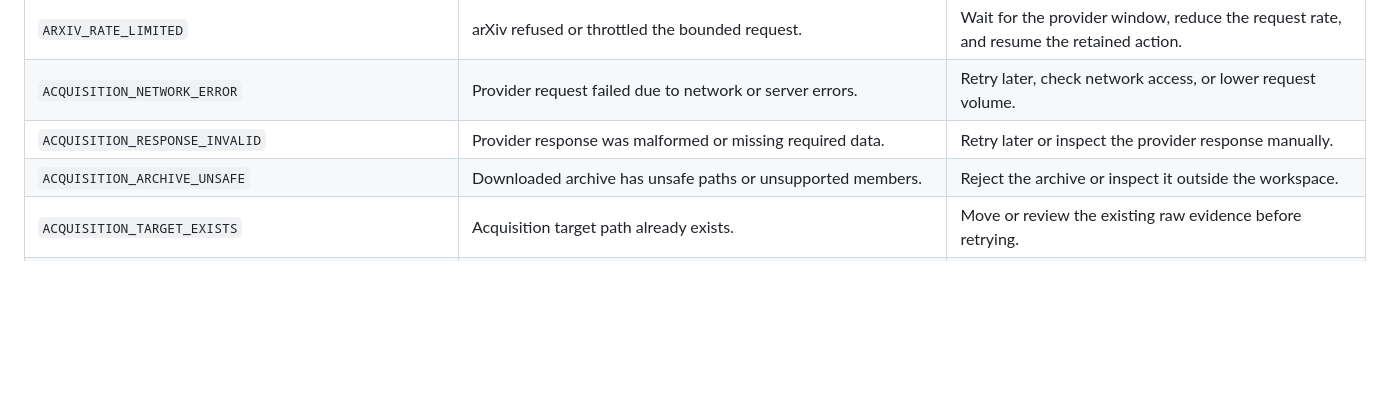
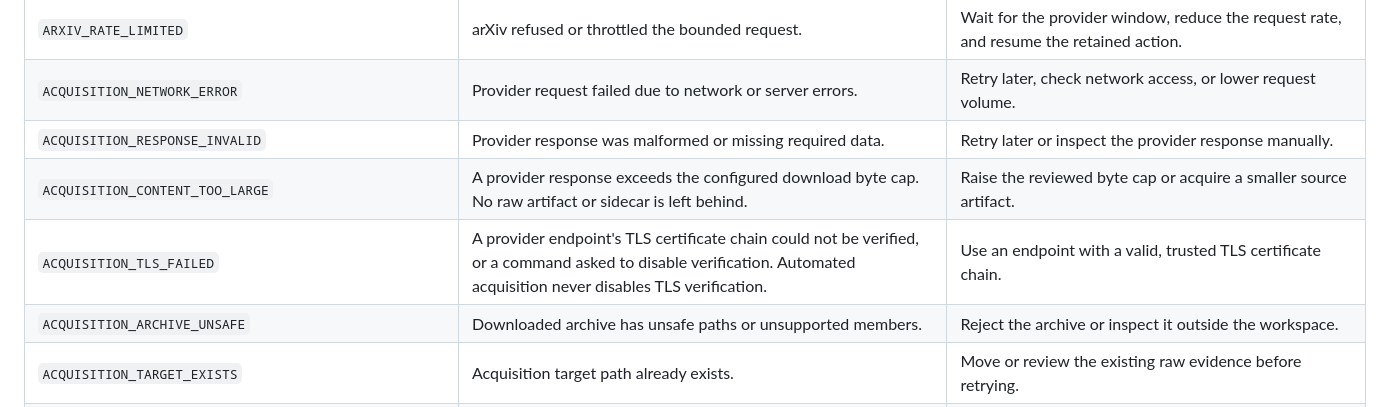
Before and after one commit to Denissvgn/evidence-wiki, a Markdown page: workspace-template/docs/orchestrator-handoff.md, the part around the change. GitHub-like rendering; blank space fills up the shorter version.

Commit message:
Document ACQUISITION_CONTENT_TOO_LARGE and ACQUISITION_TLS_FAILED
Both are raised by fetch_sources.py and both already carry a _REMEDIATIONS
entry, but neither had a row in the authoritative "Stable error codes" table --
they were only mentioned in passing by source-delivery.md and
provider-registration.md. Parsing the table directly, rather than trusting the
assigned code list, shows these were the last two codes fetch_sources.py can
emit with no documented meaning.

Every code fetch_sources.py can emit now has both a remediation and a doc row.

Co-Authored-By: Claude Opus 5 (1M context) <noreply@anthropic.com>

```diff
--- a/workspace-template/docs/orchestrator-handoff.md
+++ b/workspace-template/docs/orchestrator-handoff.md
@@ -548,6 +548,8 @@ Stable error codes:
 | `ARXIV_RATE_LIMITED` | arXiv refused or throttled the bounded request. | Wait for the provider window, reduce the request rate, and resume the retained action. |
 | `ACQUISITION_NETWORK_ERROR` | Provider request failed due to network or server errors. | Retry later, check network access, or lower request volume. |
 | `ACQUISITION_RESPONSE_INVALID` | Provider response was malformed or missing required data. | Retry later or inspect the provider response manually. |
+| `ACQUISITION_CONTENT_TOO_LARGE` | A provider response exceeds the configured download byte cap. No raw artifact or sidecar is left behind. | Raise the reviewed byte cap or acquire a smaller source artifact. |
+| `ACQUISITION_TLS_FAILED` | A provider endpoint's TLS certificate chain could not be verified, or a command asked to disable verification. Automated acquisition never disables TLS verification. | Use an endpoint with a valid, trusted TLS certificate chain. |
 | `ACQUISITION_ARCHIVE_UNSAFE` | Downloaded archive has unsafe paths or unsupported members. | Reject the archive or inspect it outside the workspace. |
 | `ACQUISITION_TARGET_EXISTS` | Acquisition target path already exists. | Move or review the existing raw evidence before retrying. |
 | `ACQUISITION_ARCHIVE_LIMIT_EXCEEDED` | An arXiv source archive exceeds the fixed member or uncompressed-byte safety limit. Nothing was extracted, and these caps are fixed rather than configuration. | Reject the archive or inspect it manually outside the workspace. |
```
